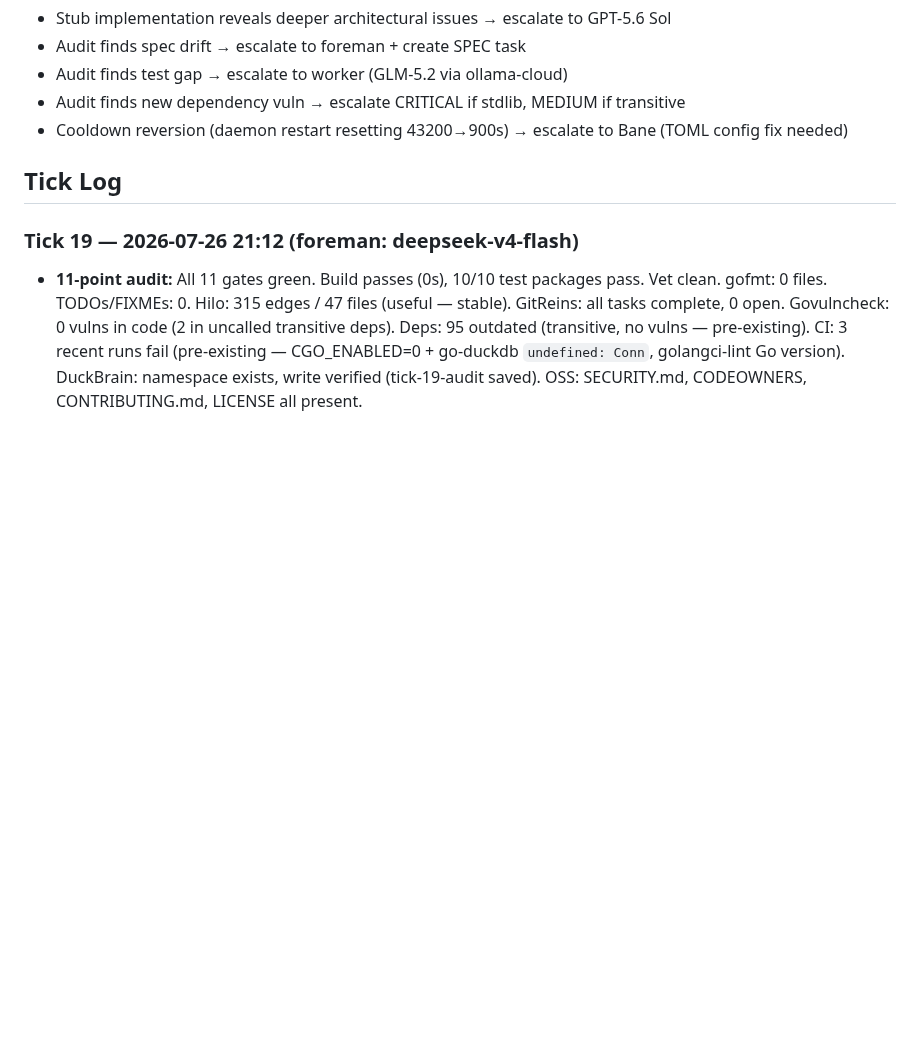
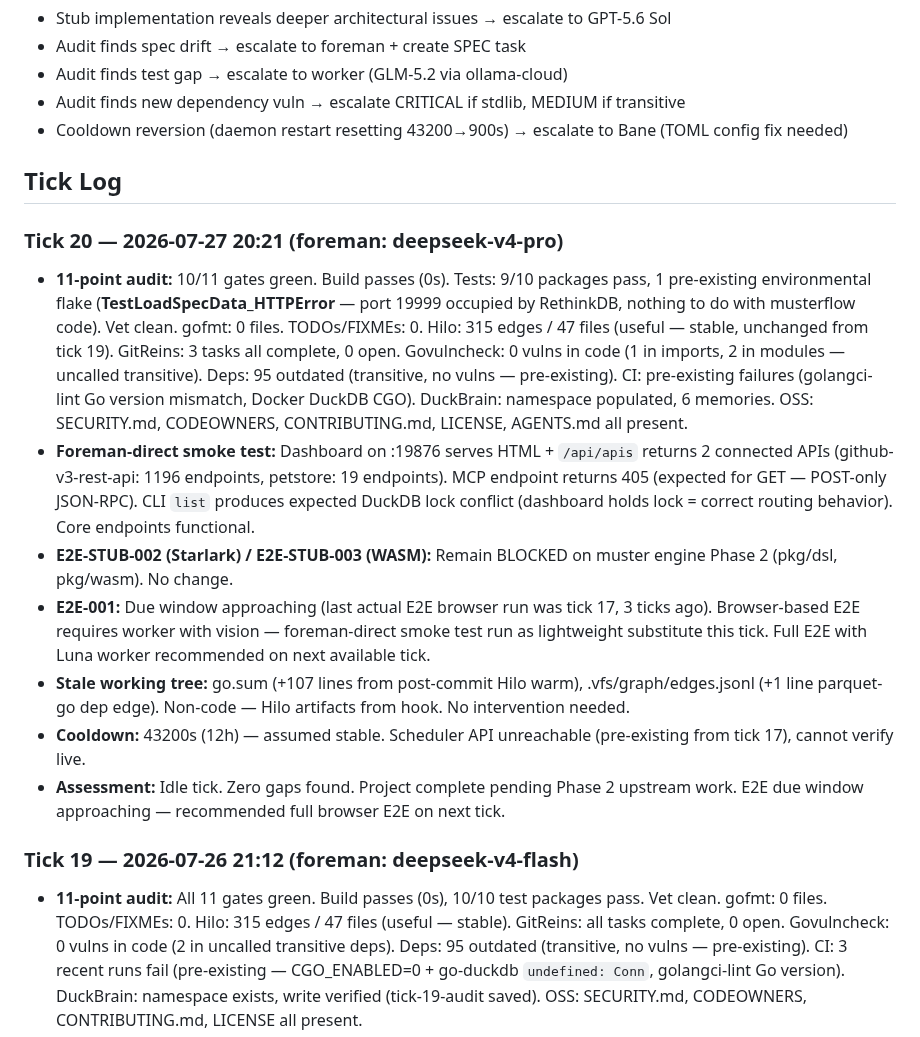
Before and after one commit to totalwindupflightsystems/musterflow, a Markdown page: .coding-hermes/tasks.md, the part around the change. Drawn GitHub-style; blank space fills up the shorter version.

Commit message:
chore(foreman): tick #20 — 11-point audit, 10/11 gates green, foreman-direct smoke test passed, E2E due approaching
Co-authored-by: Alexis Okuwa <wojonstech@gmail.com>

```diff
--- a/.coding-hermes/tasks.md
+++ b/.coding-hermes/tasks.md
@@ -56,6 +56,16 @@ All 50+ tasks across historical TASK-001–TASK-030, FIX-031–FIX-033, DOC-034
 
 ## Tick Log
 
+### Tick 20 — 2026-07-27 20:21 (foreman: deepseek-v4-pro)
+
+- **11-point audit:** 10/11 gates green. Build passes (0s). Tests: 9/10 packages pass, 1 pre-existing environmental flake (**TestLoadSpecData_HTTPError** — port 19999 occupied by RethinkDB, nothing to do with musterflow code). Vet clean. gofmt: 0 files. TODOs/FIXMEs: 0. Hilo: 315 edges / 47 files (useful — stable, unchanged from tick 19). GitReins: 3 tasks all complete, 0 open. Govulncheck: 0 vulns in code (1 in imports, 2 in modules — uncalled transitive). Deps: 95 outdated (transitive, no vulns — pre-existing). CI: pre-existing failures (golangci-lint Go version mismatch, Docker DuckDB CGO). DuckBrain: namespace populated, 6 memories. OSS: SECURITY.md, CODEOWNERS, CONTRIBUTING.md, LICENSE, AGENTS.md all present.
+- **Foreman-direct smoke test:** Dashboard on :19876 serves HTML + `/api/apis` returns 2 connected APIs (github-v3-rest-api: 1196 endpoints, petstore: 19 endpoints). MCP endpoint returns 405 (expected for GET — POST-only JSON-RPC). CLI `list` produces expected DuckDB lock conflict (dashboard holds lock = correct routing behavior). Core endpoints functional.
+- **E2E-STUB-002 (Starlark) / E2E-STUB-003 (WASM):** Remain BLOCKED on muster engine Phase 2 (pkg/dsl, pkg/wasm). No change.
+- **E2E-001:** Due window approaching (last actual E2E browser run was tick 17, 3 ticks ago). Browser-based E2E requires worker with vision — foreman-direct smoke test run as lightweight substitute this tick. Full E2E with Luna worker recommended on next available tick.
+- **Stale working tree:** go.sum (+107 lines from post-commit Hilo warm), .vfs/graph/edges.jsonl (+1 line parquet-go dep edge). Non-code — Hilo artifacts from hook. No intervention needed.
+- **Cooldown:** 43200s (12h) — assumed stable. Scheduler API unreachable (pre-existing from tick 17), cannot verify live.
+- **Assessment:** Idle tick. Zero gaps found. Project complete pending Phase 2 upstream work. E2E due window approaching — recommended full browser E2E on next tick.
+
 ### Tick 19 — 2026-07-26 21:12 (foreman: deepseek-v4-flash)
 - **11-point audit:** All 11 gates green. Build passes (0s), 10/10 test packages pass. Vet clean. gofmt: 0 files. TODOs/FIXMEs: 0. Hilo: 315 edges / 47 files (useful — stable). GitReins: all tasks complete, 0 open. Govulncheck: 0 vulns in code (2 in uncalled transitive deps). Deps: 95 outdated (transitive, no vulns — pre-existing). CI: 3 recent runs fail (pre-existing — CGO_ENABLED=0 + go-duckdb `undefined: Conn`, golangci-lint Go version). DuckBrain: namespace exists, write verified (tick-19-audit saved). OSS: SECURITY.md, CODEOWNERS, CONTRIBUTING.md, LICENSE all present.
 - **E2E-STUB-002 (Starlark) / E2E-STUB-003 (WASM):** Remain BLOCKED on muster engine Phase 2 (pkg/dsl, pkg/wasm). No change.
```
